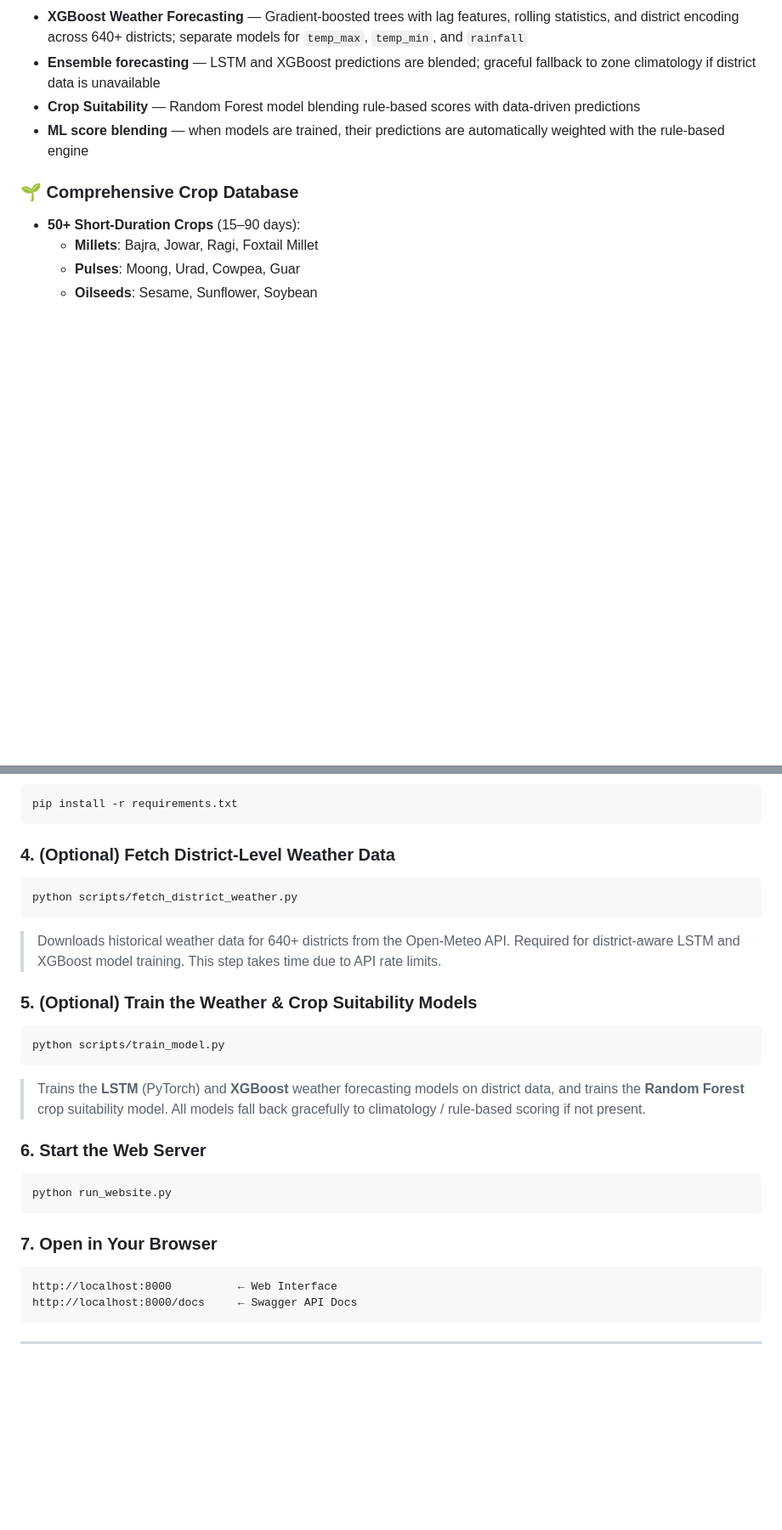
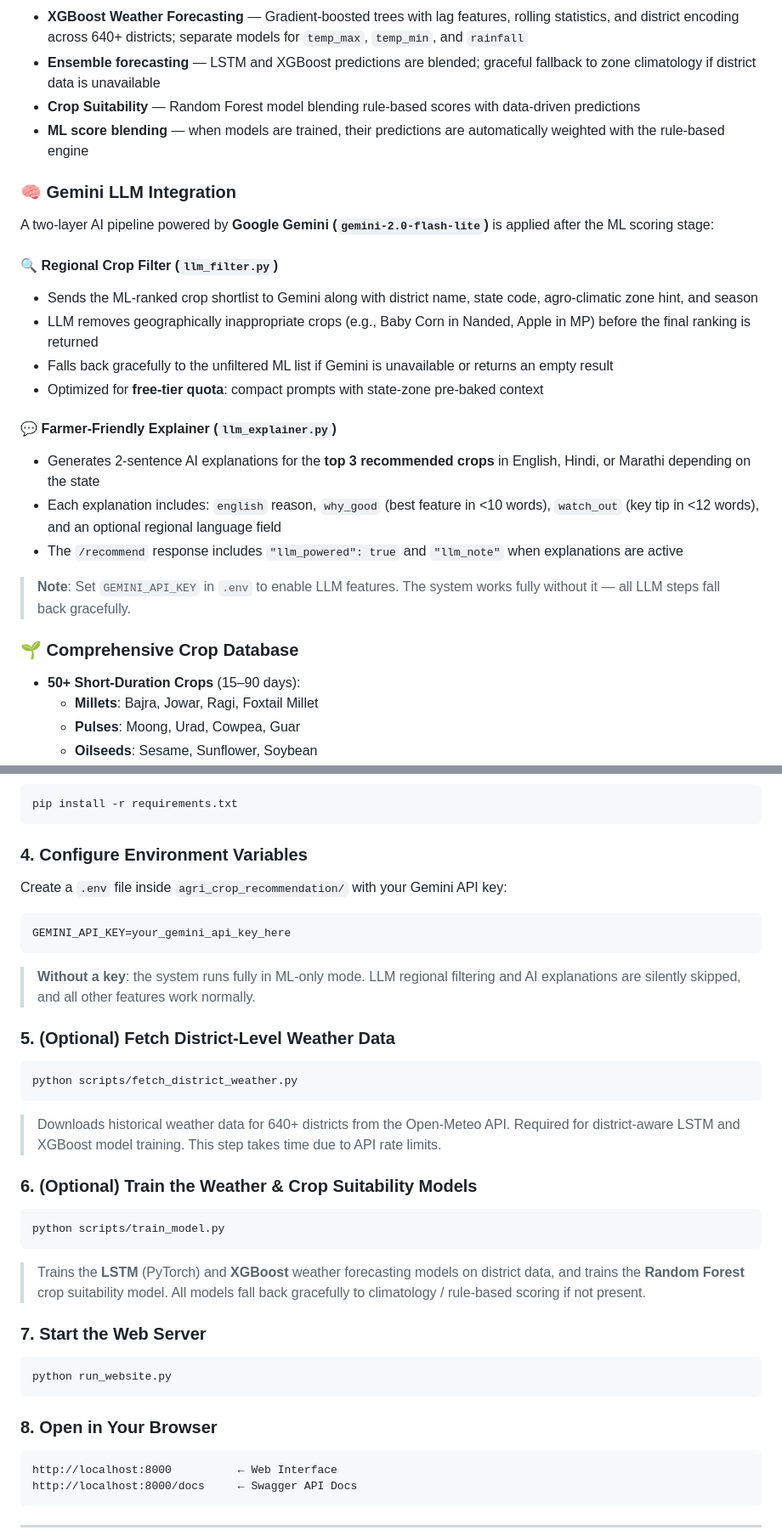
Before and after one commit to tirthch25/Indian-Farmer-Crop-Recommendation-System, a Markdown page: README.md, 2 parts joined by grey strips. Shown at 85% size. GitHub-like rendering; blank space fills up the shorter version.

Commit message:
docs: update README and paper for v2 LLM roadmap

````diff
--- a/README.md
+++ b/README.md
@@ -46,6 +48,22 @@ Farmers interact through a **bilingual Hindi/English web interface**, while deve
 - **Ensemble forecasting** — LSTM and XGBoost predictions are blended; graceful fallback to zone climatology if district data is unavailable
 - **Crop Suitability** — Random Forest model blending rule-based scores with data-driven predictions
 - **ML score blending** — when models are trained, their predictions are automatically weighted with the rule-based engine
+
+### 🧠 Gemini LLM Integration
+A two-layer AI pipeline powered by **Google Gemini (`gemini-2.0-flash-lite`)** is applied after the ML scoring stage:
+
+#### 🔍 Regional Crop Filter (`llm_filter.py`)
+- Sends the ML-ranked crop shortlist to Gemini along with district name, state code, agro-climatic zone hint, and season
+- LLM removes geographically inappropriate crops (e.g., Baby Corn in Nanded, Apple in MP) before the final ranking is returned
+- Falls back gracefully to the unfiltered ML list if Gemini is unavailable or returns an empty result
+- Optimized for **free-tier quota**: compact prompts with state-zone pre-baked context
+
+#### 💬 Farmer-Friendly Explainer (`llm_explainer.py`)
+- Generates 2-sentence AI explanations for the **top 3 recommended crops** in English, Hindi, or Marathi depending on the state
+- Each explanation includes: `english` reason, `why_good` (best feature in <10 words), `watch_out` (key tip in <12 words), and an optional regional language field
+- The `/recommend` response includes `"llm_powered": true` and `"llm_note"` when explanations are active
+
+> **Note**: Set `GEMINI_API_KEY` in `.env` to enable LLM features. The system works fully without it — all LLM steps fall back gracefully.
 
 ### 🌱 Comprehensive Crop Database
 - **50+ Short-Duration Crops** (15–90 days):
@@ -168,24 +194,33 @@ source .venv/bin/activate
 pip install -r requirements.txt
 ```
 
-### 4. (Optional) Fetch District-Level Weather Data
+### 4. Configure Environment Variables
+Create a `.env` file inside `agri_crop_recommendation/` with your Gemini API key:
+
+```env
+GEMINI_API_KEY=your_gemini_api_key_here
+```
+
+> **Without a key**: the system runs fully in ML-only mode. LLM regional filtering and AI explanations are silently skipped, and all other features work normally.
+
+### 5. (Optional) Fetch District-Level Weather Data
 ```bash
 python scripts/fetch_district_weather.py
 ```
 > Downloads historical weather data for 640+ districts from the Open-Meteo API. Required for district-aware LSTM and XGBoost model training. This step takes time due to API rate limits.
 
-### 5. (Optional) Train the Weather & Crop Suitability Models
+### 6. (Optional) Train the Weather & Crop Suitability Models
 ```bash
 python scripts/train_model.py
 ```
 > Trains the **LSTM** (PyTorch) and **XGBoost** weather forecasting models on district data, and trains the **Random Forest** crop suitability model. All models fall back gracefully to climatology / rule-based scoring if not present.
 
-### 6. Start the Web Server
+### 7. Start the Web Server
 ```bash
 python run_website.py
 ```
 
-### 7. Open in Your Browser
+### 8. Open in Your Browser
 ```
 http://localhost:8000          ← Web Interface
 http://localhost:8000/docs     ← Swagger API Docs
````
Also changed, not shown: other parts of README.md (+42 -7 lines), user_module_paper.md (+2 -2 lines).
